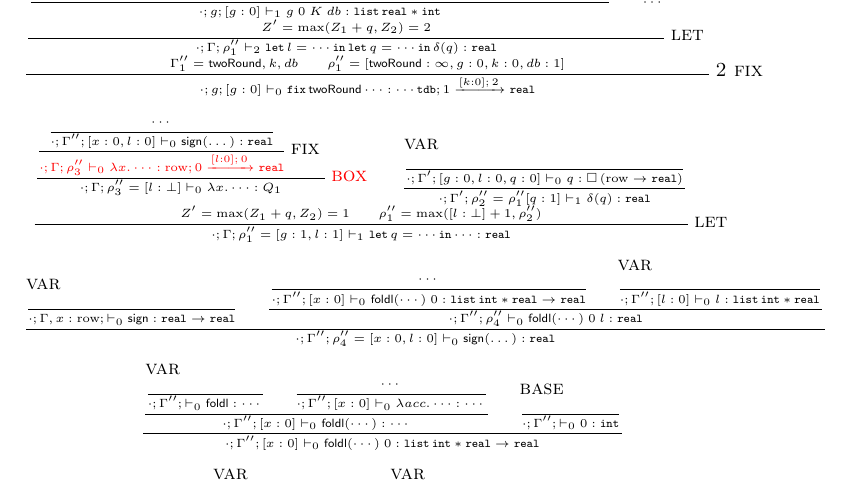
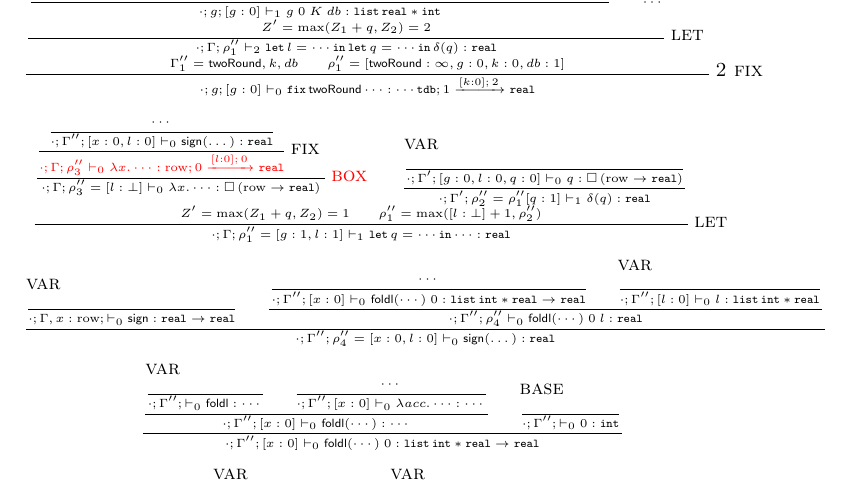
Before and after one commit to jiawenliu/AdaptivityAnalysis, a LaTeX document (v2/main.tex, which reads v2/example.tex): part of page 42 of 47, cut so that both start at the same text. Compiled offline with pdfLaTeX.

Commit message:
dMap, anno

```diff
--- a/v2/example.tex
+++ b/v2/example.tex
@@ -460,7 +460,7 @@ $\Pi_R$:
     }
     {
       \cdot; \Gamma; \dmap_3'' = [l:\bot]
-      \tvdash{0} {\lambda x. \dots : Q_1}
+      \tvdash{0} {\lambda x. \dots : \tbox{\trow \to \treal}}
     }
   \and
   \inferrule
```
Also changed, not shown: 2 other files.
